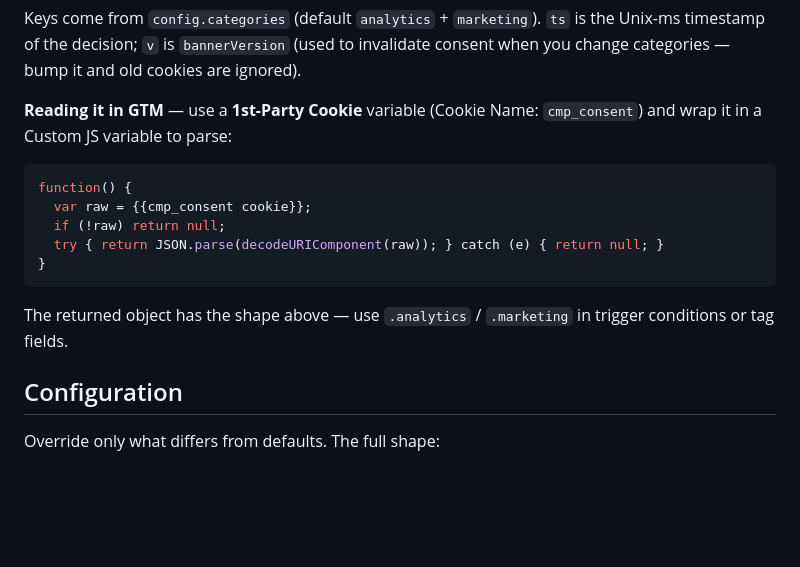
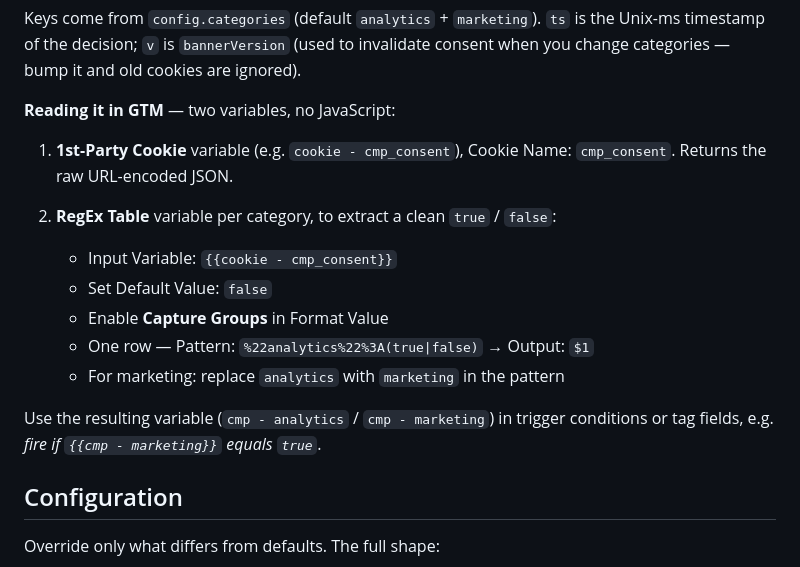
Before and after one commit to SmoothNCool/cmp-lite, a Markdown page: README.md, the part around the change. GitHub-like rendering; blank space fills up the shorter version.

Commit message:
docs: switch GTM consent reading to native RegEx Table (no Custom JS)
Co-Authored-By: Claude Opus 4.7 (1M context) <noreply@anthropic.com>

````diff
--- a/README.md
+++ b/README.md
@@ -117,17 +117,18 @@ CMP Lite stores the user's choice in a cookie and emits events. Pick whichever a
 
 Keys come from `config.categories` (default `analytics` + `marketing`). `ts` is the Unix-ms timestamp of the decision; `v` is `bannerVersion` (used to invalidate consent when you change categories — bump it and old cookies are ignored).
 
-**Reading it in GTM** — use a **1st-Party Cookie** variable (Cookie Name: `cmp_consent`) and wrap it in a Custom JS variable to parse:
+**Reading it in GTM** — two variables, no JavaScript:
 
-```js
-function() {
-  var raw = {{cmp_consent cookie}};
-  if (!raw) return null;
-  try { return JSON.parse(decodeURIComponent(raw)); } catch (e) { return null; }
-}
-```
+1. **1st-Party Cookie** variable (e.g. `cookie - cmp_consent`), Cookie Name: `cmp_consent`. Returns the raw URL-encoded JSON.
 
-The returned object has the shape above — use `.analytics` / `.marketing` in trigger conditions or tag fields.
+2. **RegEx Table** variable per category, to extract a clean `true` / `false`:
+   - Input Variable: `{{cookie - cmp_consent}}`
+   - Set Default Value: `false`
+   - Enable **Capture Groups** in Format Value
+   - One row — Pattern: `%22analytics%22%3A(true|false)` → Output: `$1`
+   - For marketing: replace `analytics` with `marketing` in the pattern
+
+Use the resulting variable (`cmp - analytics` / `cmp - marketing`) in trigger conditions or tag fields, e.g. *fire if `{{cmp - marketing}}` equals `true`*.
 
 ## Configuration
 
````
